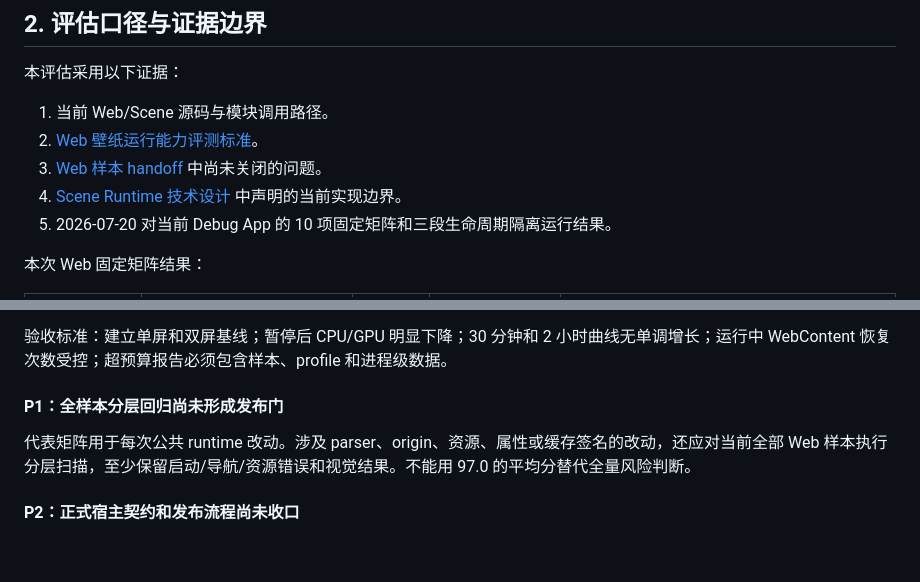
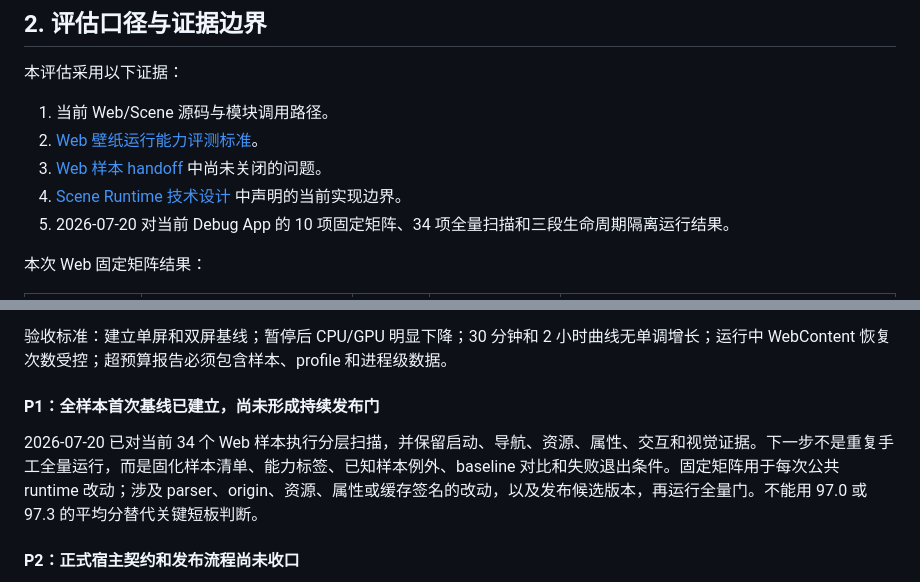
Before and after one commit to FuLuTang/MyWallpaperX, a Markdown page: docs/reviews/web-scene-current-state-roadmap-2026-07-19.md, 2 parts joined by grey strips. Rendered like a GitHub page; blank space fills up the shorter version.

Commit message:
docs(web): record full compatibility baseline

```diff
--- a/docs/reviews/web-scene-current-state-roadmap-2026-07-19.md
+++ b/docs/reviews/web-scene-current-state-roadmap-2026-07-19.md
@@ -28,7 +28,7 @@ Scene 已建立清晰的独立模块、PKGV 读取、受控缓存、typed interp
 2. [Web 壁纸运行能力评测标准](../web/web-wallpaper-benchmark-standard.md)。
 3. [Web 样本 handoff](../web/regression/WEB_SAMPLE_HANDOFF_2026-06-19.md) 中尚未关闭的问题。
 4. [Scene Runtime 技术设计](../scene/scene-runtime-design-2026-05-15.md) 中声明的当前实现边界。
-5. 2026-07-20 对当前 Debug App 的 10 项固定矩阵和三段生命周期隔离运行结果。
+5. 2026-07-20 对当前 Debug App 的 10 项固定矩阵、34 项全量扫描和三段生命周期隔离运行结果。
 
 本次 Web 固定矩阵结果：
 
@@ -135,9 +145,9 @@ benchmark 现在要求原生 `WKWebView.takeSnapshot`、像素统计、DOM 状
 
 验收标准：建立单屏和双屏基线；暂停后 CPU/GPU 明显下降；30 分钟和 2 小时曲线无单调增长；运行中 WebContent 恢复次数受控；超预算报告必须包含样本、profile 和进程级数据。
 
-#### P1：全样本分层回归尚未形成发布门
+#### P1：全样本首次基线已建立，尚未形成持续发布门
 
-代表矩阵用于每次公共 runtime 改动。涉及 parser、origin、资源、属性或缓存签名的改动，还应对当前全部 Web 样本执行分层扫描，至少保留启动/导航/资源错误和视觉结果。不能用 97.0 的平均分替代全量风险判断。
+2026-07-20 已对当前 34 个 Web 样本执行分层扫描，并保留启动、导航、资源、属性、交互和视觉证据。下一步不是重复手工全量运行，而是固化样本清单、能力标签、已知样本例外、baseline 对比和失败退出条件。固定矩阵用于每次公共 runtime 改动；涉及 parser、origin、资源、属性或缓存签名的改动，以及发布候选版本，再运行全量门。不能用 97.0 或 97.3 的平均分替代关键短板判断。
 
 #### P2：正式宿主契约和发布流程尚未收口
 
```
Also changed, not shown: other parts of docs/reviews/web-scene-current-state-roadmap-2026-07-19.md (+38 -16 lines).
